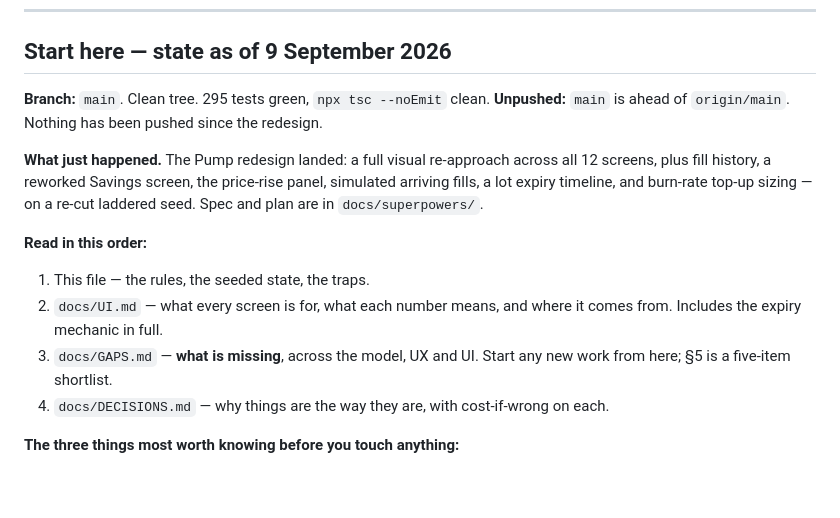
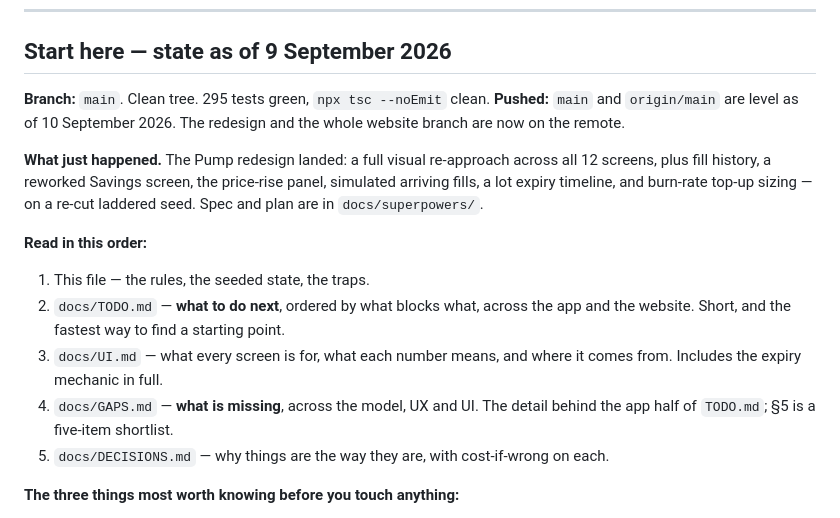
Before and after one commit to EmilFabel04/barrel-fuel-wallet, a Markdown page: docs/HANDOVER.md, the part around the change. Drawn GitHub-style; blank space fills up the shorter version.

```diff
--- a/docs/HANDOVER.md
+++ b/docs/HANDOVER.md
@@ -8,7 +8,8 @@ together, and the traps that bit repeatedly during the build.
 ## Start here — state as of 9 September 2026
 
 **Branch:** `main`. Clean tree. 295 tests green, `npx tsc --noEmit` clean.
-**Unpushed:** `main` is ahead of `origin/main`. Nothing has been pushed since the redesign.
+**Pushed:** `main` and `origin/main` are level as of 10 September 2026. The redesign and
+the whole website branch are now on the remote.
 
 **What just happened.** The Pump redesign landed: a full visual re-approach across all 12
 screens, plus fill history, a reworked Savings screen, the price-rise panel, simulated
@@ -18,11 +19,13 @@ seed. Spec and plan are in `docs/superpowers/`.
 **Read in this order:**
 
 1. This file — the rules, the seeded state, the traps.
-2. `docs/UI.md` — what every screen is for, what each number means, and where it comes
+2. `docs/TODO.md` — **what to do next**, ordered by what blocks what, across the app and
+   the website. Short, and the fastest way to find a starting point.
+3. `docs/UI.md` — what every screen is for, what each number means, and where it comes
    from. Includes the expiry mechanic in full.
-3. `docs/GAPS.md` — **what is missing**, across the model, UX and UI. Start any new work
-   from here; §5 is a five-item shortlist.
-4. `docs/DECISIONS.md` — why things are the way they are, with cost-if-wrong on each.
+4. `docs/GAPS.md` — **what is missing**, across the model, UX and UI. The detail behind
+   the app half of `TODO.md`; §5 is a five-item shortlist.
+5. `docs/DECISIONS.md` — why things are the way they are, with cost-if-wrong on each.
 
 **The three things most worth knowing before you touch anything:**
 
```
Also changed, not shown: docs/TODO.md (added, +79 -0 lines).
